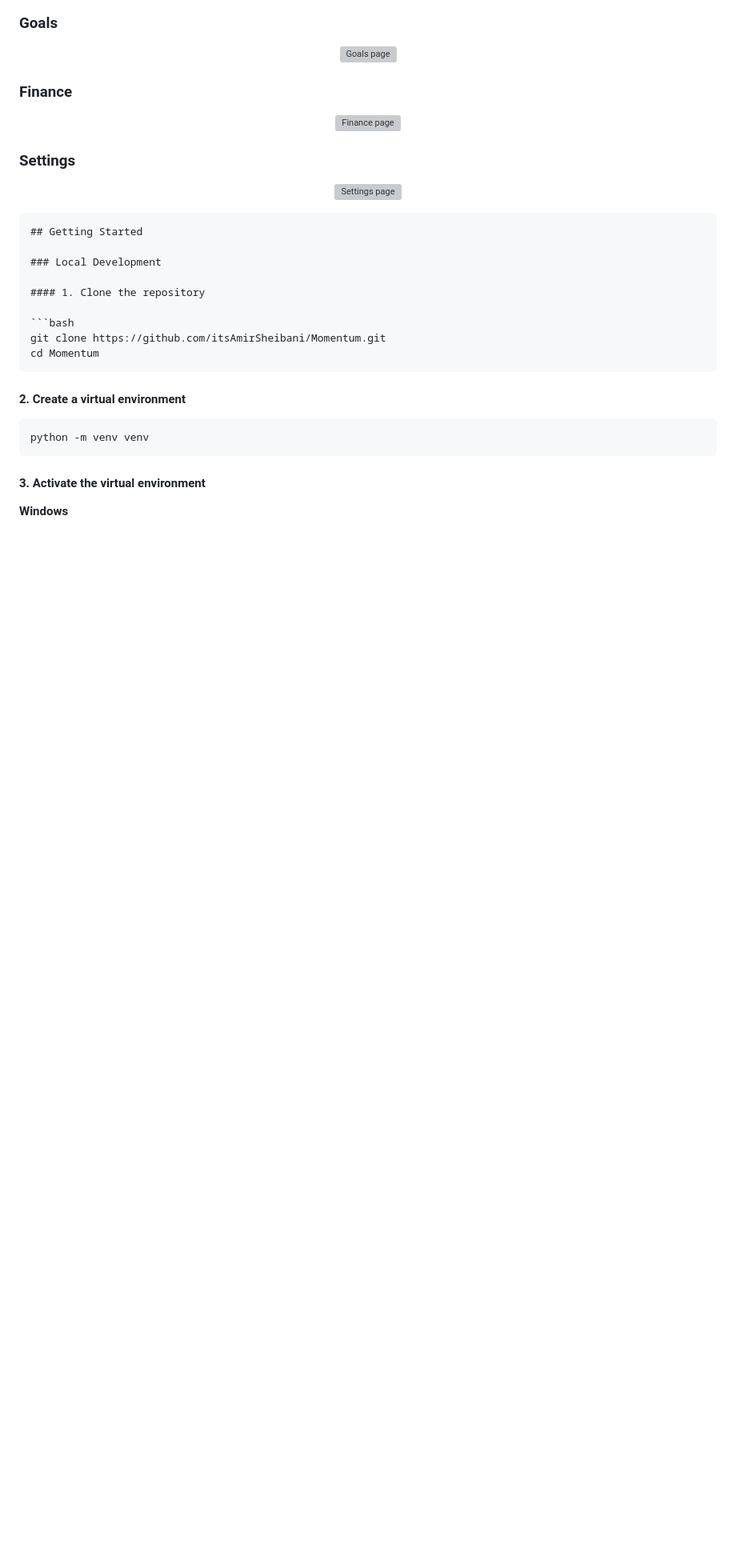
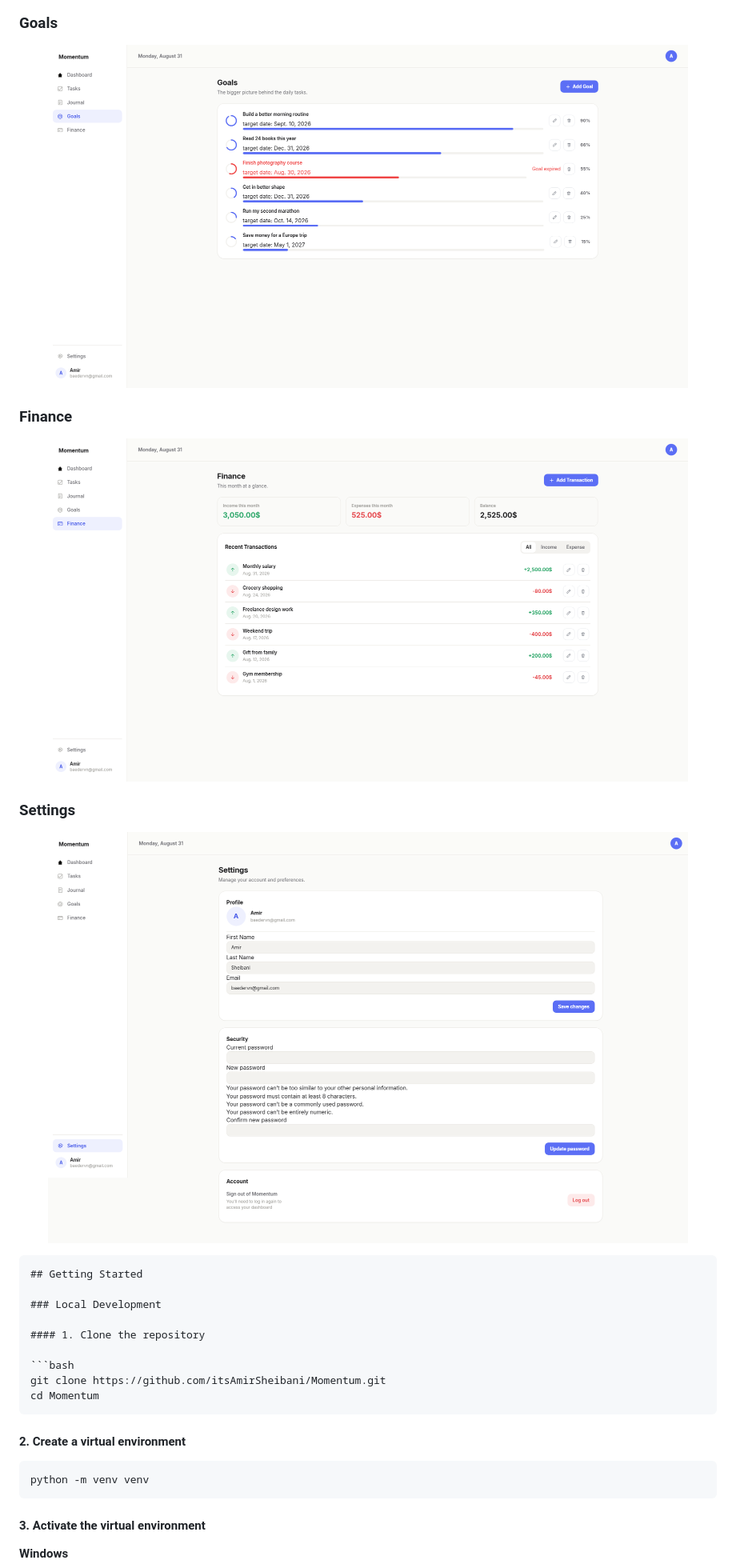
Before and after one commit to itsAmirSheibani/Momentum, a Markdown page: README.md, the part around one of its changes. Shown at 80% size. GitHub-like rendering; blank space fills up the shorter version; grey boxes are pictures that could not be loaded.

```diff
--- a/README.md
+++ b/README.md
@@ -112,19 +112,19 @@ Instead of making another simple to-do list, I wanted to bring everyday planning
 ### Goals
 
 <p align="center">
-  <img src="screenshots/goals.png" width="800" alt="Goals page">
+  <img src="screenshots/Goals.png" width="800" alt="Goals page">
 </p>
 
 ### Finance
 
 <p align="center">
-  <img src="screenshots/finance.png" width="800" alt="Finance page">
+  <img src="screenshots/Finance.png" width="800" alt="Finance page">
 </p>
 
 ### Settings
 
 <p align="center">
-  <img src="screenshots/settings.png" width="800" alt="Settings page">
+  <img src="screenshots/Settings.png" width="800" alt="Settings page">
 </p>
 
 
```
Also changed, not shown: other parts of README.md (+6 -6 lines).
